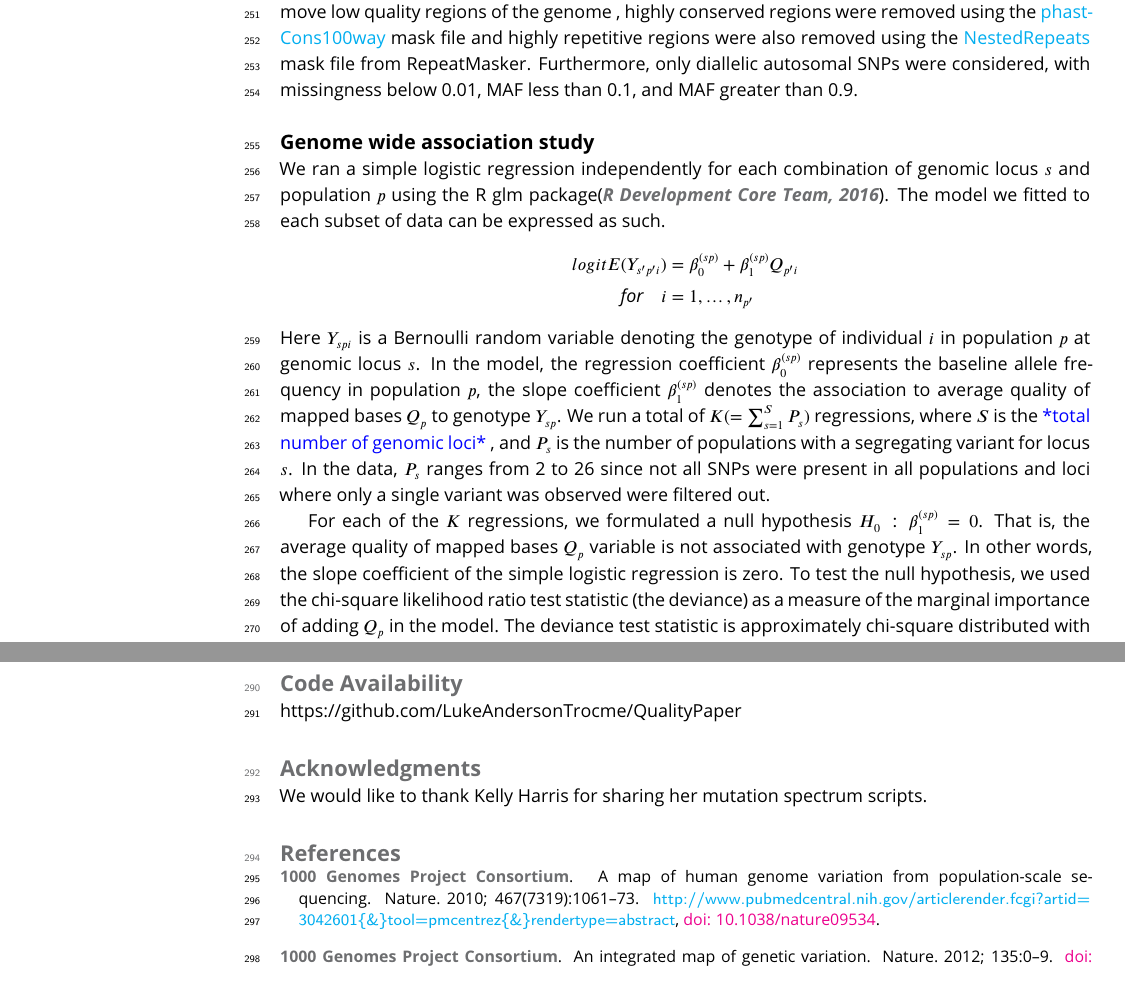
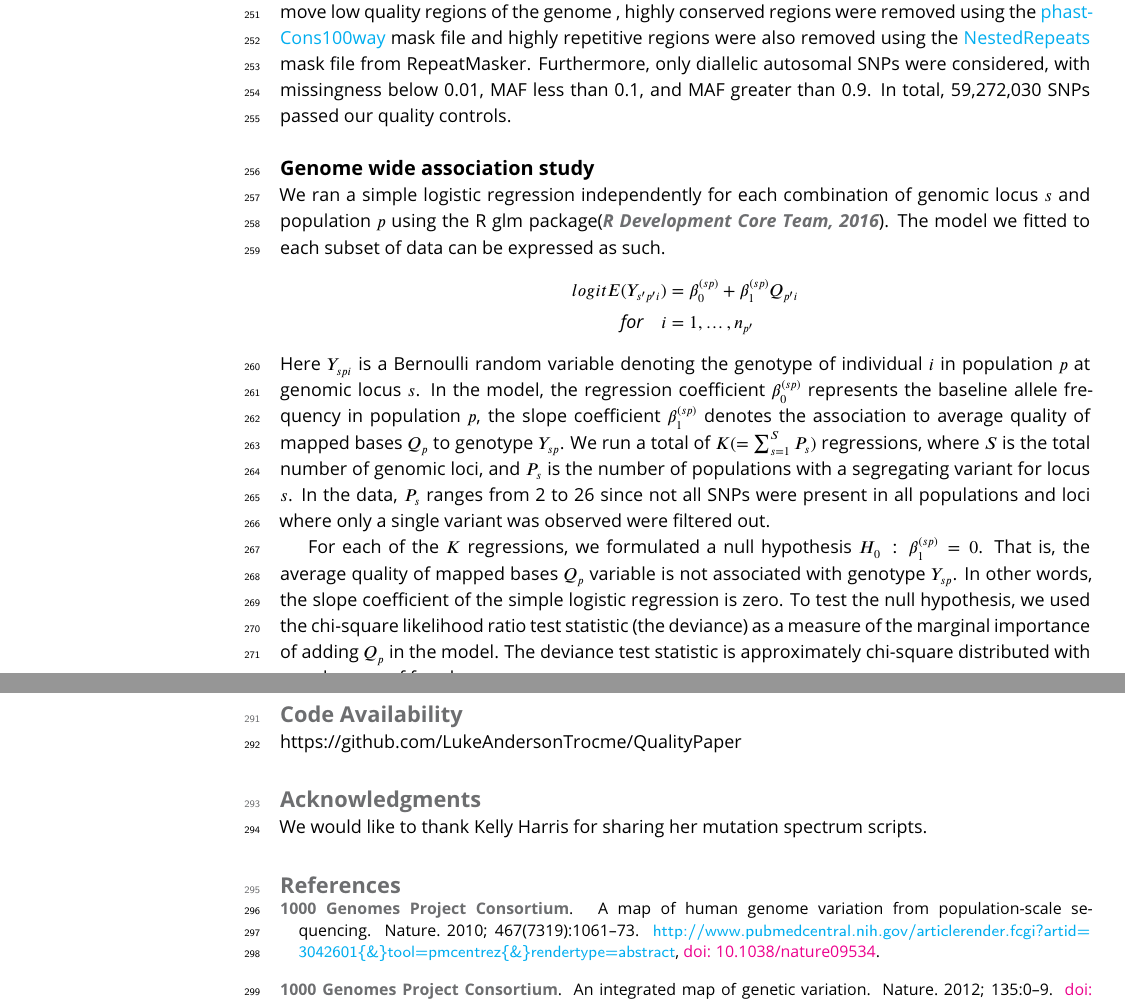
Before and after one commit to LukeAndersonTrocme/LegacyData, a LaTeX document (legacy.tex): two parts of pages 9 and 10 of 16, joined at a grey line, cut so that both start at the same text. Compiled offline with pdfLaTeX.

Commit message:
updated total number of SNPs

```diff
--- a/legacy.tex
+++ b/legacy.tex
@@ -272,6 +272,7 @@ We reproduced the quality control pipelines used by Harris et. al as they applie
 Several mask files were applied to remove regions of the genome that might be lower quality, or might have very different mutation rates or base pair complexity compared to the rest of the genome.
 The  1000 Genomes \href{http://ftp.1000genomes.ebi.ac.uk/vol1/ftp/release/20130502/supporting/accessible_genome_masks/20141020.strict_mask.whole_genome.bed}{strict mask} was used to remove low quality regions of the genome , highly conserved regions were removed using the \href{http://hgdownload.cse.ucsc.edu/goldenPath/hg19/database/phastConsElements100way.txt.gz}{phastCons100way} mask file and highly repetitive regions were also removed using the \href{http://hgdownload.cse.ucsc.edu/goldenpath/hg19/database/nestedRepeats.txt.gz}{NestedRepeats} mask file from RepeatMasker.
 Furthermore, only diallelic autosomal SNPs were considered, with missingness below 0.01, MAF less than 0.1, and MAF greater than 0.9.
+In total, 59,272,030 SNPs passed our quality controls.
 
 \subsection{Genome wide association study}
 We ran a simple logistic regression independently for each combination of genomic locus $s$ and population $p$ using the R glm package\citep{RDevelopmentCoreTeam2016}. The model we fitted to each subset of data can be expressed as such.
@@ -282,7 +283,7 @@ We ran a simple logistic regression independently for each combination of genomi
 \end{align*}
 Here $Y_{spi}$ is a Bernoulli random variable denoting the genotype of individual $i$ in population $p$ at genomic locus $s$.
 In the model, the regression coefficient $\beta_{0}^{(sp)}$ represents the baseline allele frequency in population $p$, the slope coefficient $\beta_{1}^{(sp)}$ denotes the association to average quality of mapped bases $Q_{p}$ to genotype $Y_{sp}$.
-We run a total of $K (= \sum_{s=1}^S P_s)$ regressions, where $S$ is the \todo{total number of genomic loci} , and $P_s$ is the number of populations with a segregating variant for locus $s$. In the data, $P_s$ ranges from 2 to 26 since not all SNPs were present in all populations and loci where only a single variant was observed were filtered out.
+We run a total of $K (= \sum_{s=1}^S P_s)$ regressions, where $S$ is the total number of genomic loci, and $P_s$ is the number of populations with a segregating variant for locus $s$. In the data, $P_s$ ranges from 2 to 26 since not all SNPs were present in all populations and loci where only a single variant was observed were filtered out.
 
 For each of the $K$ regressions, we formulated a null hypothesis $H_{0}: \beta_{1}^{(sp)}=0$. That is, the average quality of mapped bases $Q_{p}$ variable is not associated with genotype $Y_{sp}$.
 In other words, the slope coefficient of the simple logistic regression is zero.
```
